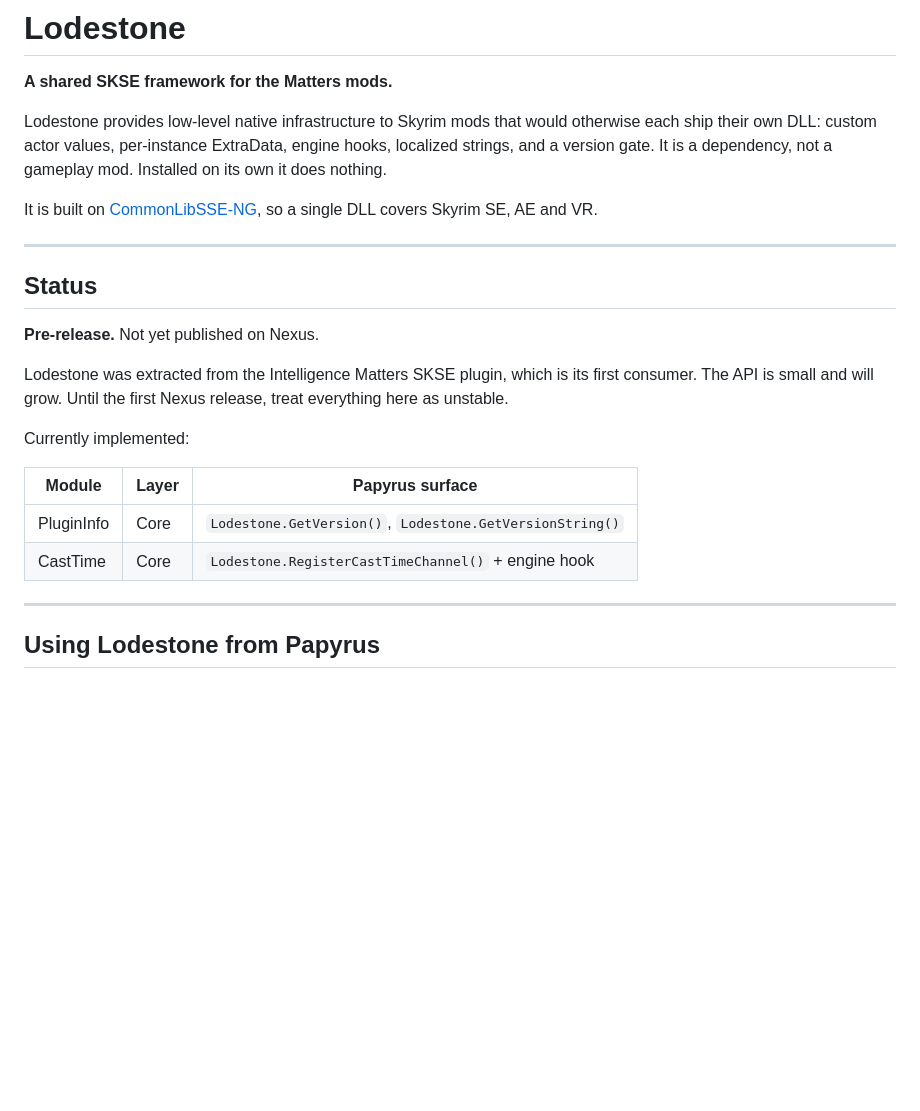
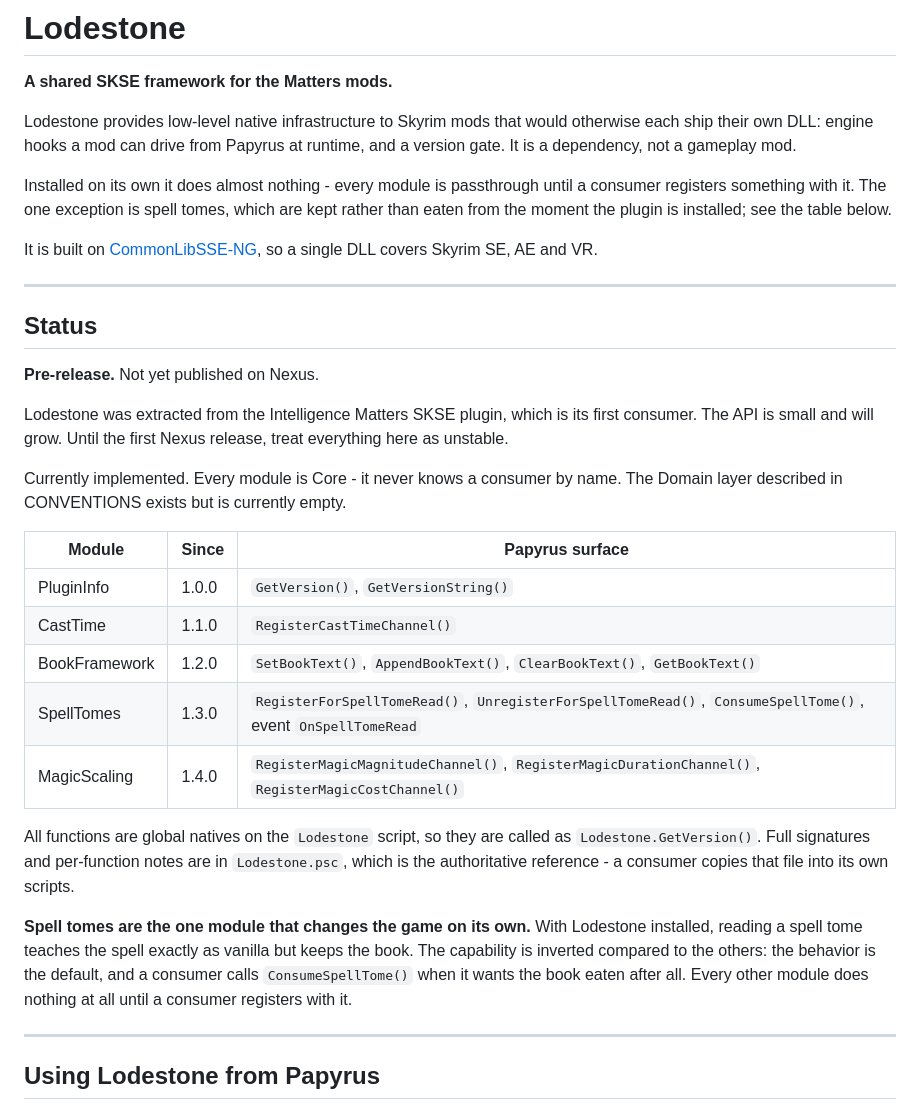
Before and after one commit to pprarj/lodestone, a Markdown page: README.md, the part around the change. GitHub-like rendering; blank space fills up the shorter version.

```diff
--- a/README.md
+++ b/README.md
@@ -2,7 +2,9 @@
 
 **A shared SKSE framework for the Matters mods.**
 
-Lodestone provides low-level native infrastructure to Skyrim mods that would otherwise each ship their own DLL: custom actor values, per-instance ExtraData, engine hooks, localized strings, and a version gate. It is a dependency, not a gameplay mod. Installed on its own it does nothing.
+Lodestone provides low-level native infrastructure to Skyrim mods that would otherwise each ship their own DLL: engine hooks a mod can drive from Papyrus at runtime, and a version gate. It is a dependency, not a gameplay mod.
+
+Installed on its own it does almost nothing - every module is passthrough until a consumer registers something with it. The one exception is spell tomes, which are kept rather than eaten from the moment the plugin is installed; see the table below.
 
 It is built on [CommonLibSSE-NG](https://github.com/CharmedBaryon/CommonLibSSE-NG), so a single DLL covers Skyrim SE, AE and VR.
 
@@ -14,12 +16,19 @@ It is built on [CommonLibSSE-NG](https://github.com/CharmedBaryon/CommonLibSSE-N
 
 Lodestone was extracted from the Intelligence Matters SKSE plugin, which is its first consumer. The API is small and will grow. Until the first Nexus release, treat everything here as unstable.
 
-Currently implemented:
+Currently implemented. Every module is Core - it never knows a consumer by name. The Domain layer described in CONVENTIONS exists but is currently empty.
 
-| Module | Layer | Papyrus surface |
+| Module | Since | Papyrus surface |
 | ------ | ----- | --------------- |
-| PluginInfo | Core | `Lodestone.GetVersion()`, `Lodestone.GetVersionString()` |
-| CastTime | Core | `Lodestone.RegisterCastTimeChannel()` + engine hook |
+| PluginInfo | 1.0.0 | `GetVersion()`, `GetVersionString()` |
+| CastTime | 1.1.0 | `RegisterCastTimeChannel()` |
+| BookFramework | 1.2.0 | `SetBookText()`, `AppendBookText()`, `ClearBookText()`, `GetBookText()` |
+| SpellTomes | 1.3.0 | `RegisterForSpellTomeRead()`, `UnregisterForSpellTomeRead()`, `ConsumeSpellTome()`, event `OnSpellTomeRead` |
+| MagicScaling | 1.4.0 | `RegisterMagicMagnitudeChannel()`, `RegisterMagicDurationChannel()`, `RegisterMagicCostChannel()` |
+
+All functions are global natives on the `Lodestone` script, so they are called as `Lodestone.GetVersion()`. Full signatures and per-function notes are in `Lodestone.psc`, which is the authoritative reference - a consumer copies that file into its own scripts.
+
+**Spell tomes are the one module that changes the game on its own.** With Lodestone installed, reading a spell tome teaches the spell exactly as vanilla but keeps the book. The capability is inverted compared to the others: the behavior is the default, and a consumer calls `ConsumeSpellTome()` when it wants the book eaten after all. Every other module does nothing at all until a consumer registers with it.
 
 ---
 
```
Also changed, not shown: CONVENTIONS.md (+34 -0 lines).
